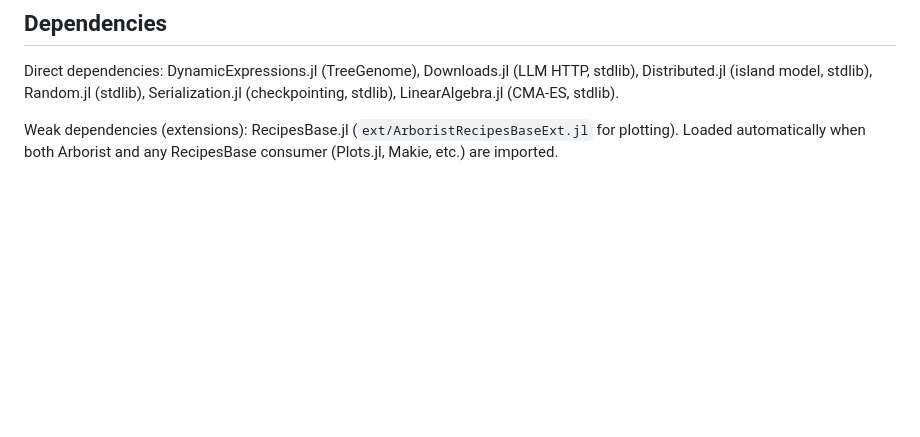
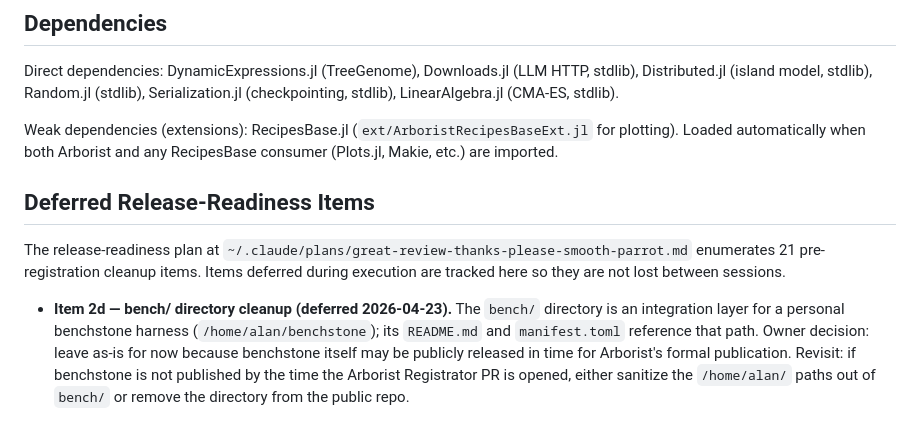
Before and after one commit to CodeReclaimers/Arborist.jl, a Markdown page: CLAUDE.md, the part around the change. Rendered like a GitHub page; blank space fills up the shorter version.

Commit message:
CLAUDE.md: track deferred release-readiness items
Adds a new "Deferred Release-Readiness Items" section at the end of
CLAUDE.md and records Item 2d (bench/ cleanup) as deferred pending a
decision on whether benchstone itself will be published alongside
Arborist. Points at the plan file for the full item list.

This is the deferral protocol from the release-readiness plan — items
that are skipped or postponed get a durable entry here so they are not
lost between sessions.

Co-Authored-By: Claude Opus 4.7 (1M context) <noreply@anthropic.com>

```diff
--- a/CLAUDE.md
+++ b/CLAUDE.md
@@ -202,3 +202,20 @@ The env var `GENPROG_RUN_BENCHMARKS` is also accepted for backward compatibility
 Direct dependencies: DynamicExpressions.jl (TreeGenome), Downloads.jl (LLM HTTP, stdlib), Distributed.jl (island model, stdlib), Random.jl (stdlib), Serialization.jl (checkpointing, stdlib), LinearAlgebra.jl (CMA-ES, stdlib).
 
 Weak dependencies (extensions): RecipesBase.jl (`ext/ArboristRecipesBaseExt.jl` for plotting). Loaded automatically when both Arborist and any RecipesBase consumer (Plots.jl, Makie, etc.) are imported.
+
+## Deferred Release-Readiness Items
+
+The release-readiness plan at
+`~/.claude/plans/great-review-thanks-please-smooth-parrot.md` enumerates 21
+pre-registration cleanup items. Items deferred during execution are tracked
+here so they are not lost between sessions.
+
+- **Item 2d — bench/ directory cleanup (deferred 2026-04-23).** The
+  `bench/` directory is an integration layer for a personal benchstone
+  harness (`/home/alan/benchstone`); its `README.md` and `manifest.toml`
+  reference that path. Owner decision: leave as-is for now because
+  benchstone itself may be publicly released in time for Arborist's
+  formal publication. Revisit: if benchstone is not published by the
+  time the Arborist Registrator PR is opened, either sanitize the
+  `/home/alan/` paths out of `bench/` or remove the directory from the
+  public repo.
```
